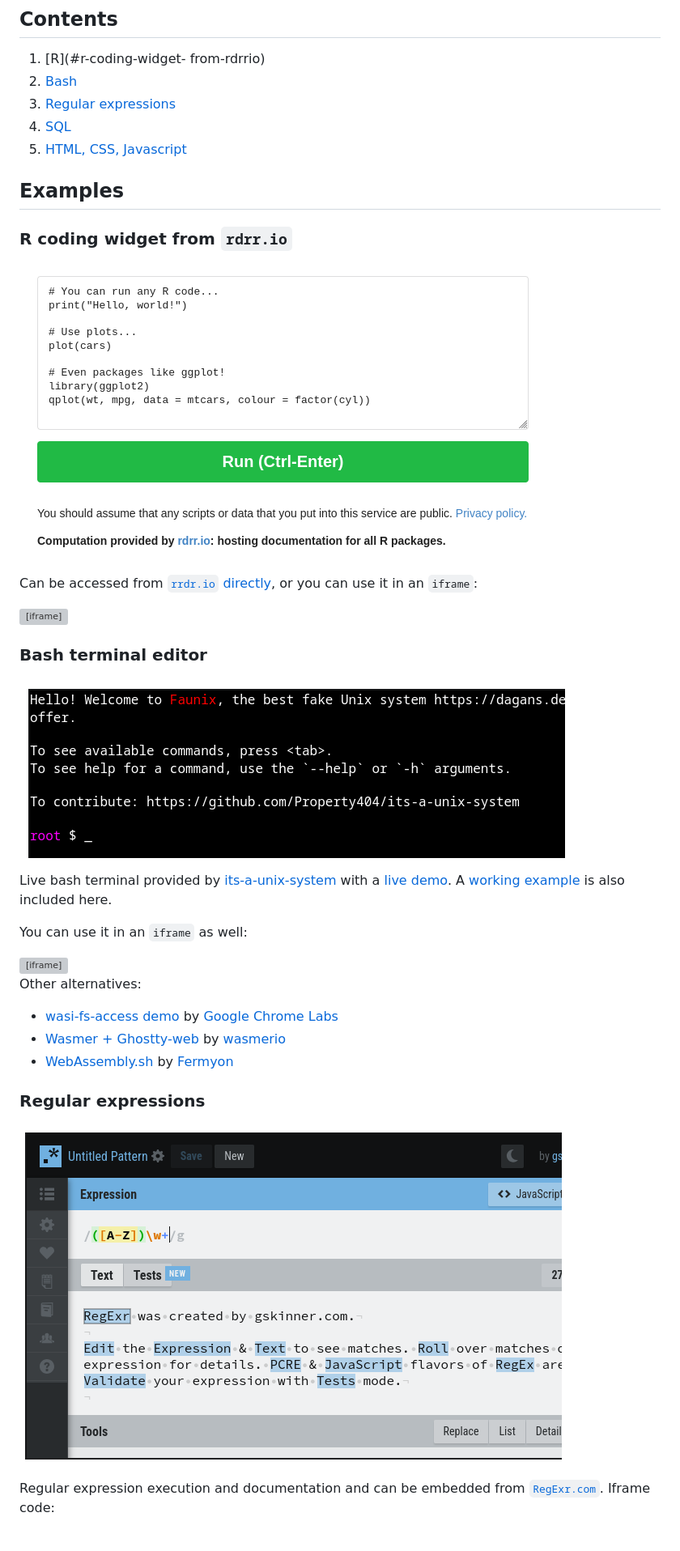
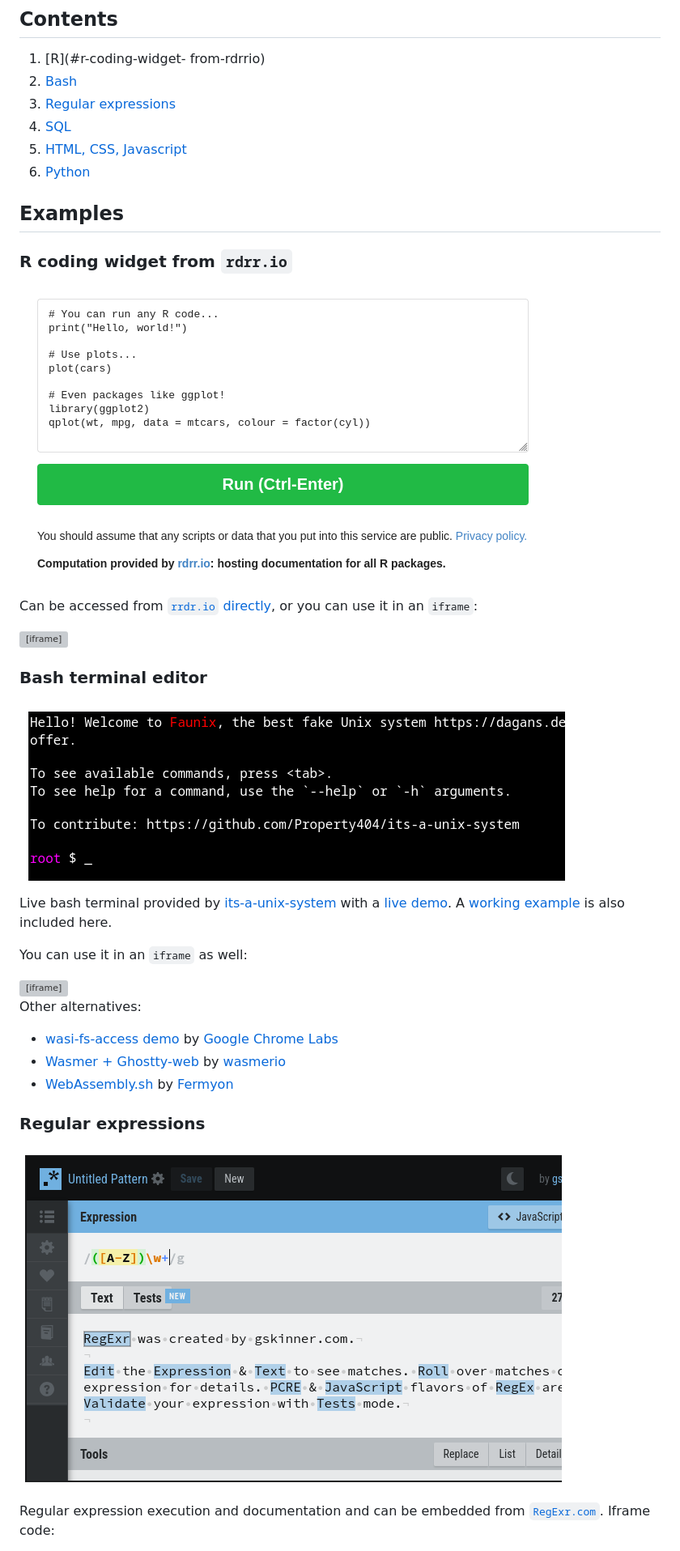
Before and after one commit to cengique/lms-coding-widgets, a Markdown page: README.md, the part around one of its changes. Shown at 81% size. Drawn GitHub-style; grey boxes are pictures that could not be loaded.

Commit message:
jupyterlite and move images to subfolder

```diff
--- a/README.md
+++ b/README.md
@@ -16,12 +16,13 @@ Please cite this reference if you use them in your classes:
 1. [Regular expressions](#regular-expressions)
 1. [SQL](#sql)
 1. [HTML, CSS, Javascript](#html-css-javascript)
+1. [Python](#python)
 
 ## Examples
 
 ### R coding widget from `rdrr.io`
 
-![](/Screenshot_rdrr_io.png)
+![](images/Screenshot_rdrr_io.png)
 
 Can be accessed from [`rrdr.io` directly](https://rdrr.io/snippets/embed/), or you can use it in an `iframe`:
 
@@ -30,7 +31,7 @@ Can be accessed from [`rrdr.io` directly](https://rdrr.io/snippets/embed/), or y
 
 ### Bash terminal editor
 
-![](./Screenshot_bash_dagans_faunix.png)
+![](images/Screenshot_bash_dagans_faunix.png)
 
 Live bash terminal provided by [its-a-unix-system](https://github.com/Property404/its-a-unix-system) with a [live demo](https://dagans.dev/projects/its-a-unix-system/dist/index.html). A [working example](tools/its-a-unix-system/index.html) is also included here.
 
@@ -46,7 +47,7 @@ Other alternatives:
 
 ### Regular expressions
 
-![](./Screenshot_regexrr.png)
+![](images/Screenshot_regexrr.png)
 
 Regular expression execution and documentation and can be embedded from [`RegExr.com`](https://regexr.com/). Iframe code:
 
```
Also changed, not shown: other parts of README.md (+10 -2 lines), images/Screenshot_SQLjs.png (renamed from Screenshot_SQLjs.png), images/Screenshot_bash_dagans_faunix.png (renamed from Screenshot_bash_dagans_faunix.png), images/Screenshot_html_codepen.png (renamed from Screenshot_html_codepen.png), images/Screenshot_jupyterlite.png (added), images/Screenshot_rdrr_io.png (renamed from Screenshot_rdrr_io.png), images/Screenshot_regexrr.png (renamed from Screenshot_regexrr.png).
